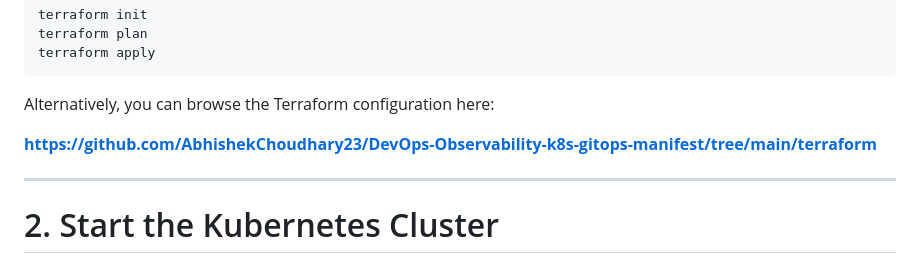
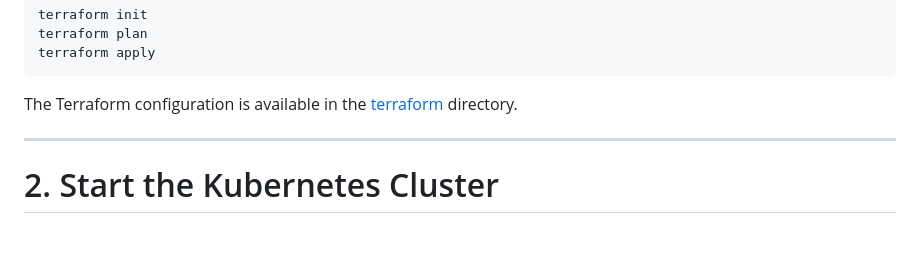
Before and after one commit to AbhishekChoudhary23/DevOps-Observability-app, a Markdown page: Readme.md, the part around the change. GitHub-like rendering; blank space fills up the shorter version.

````diff
--- a/Readme.md
+++ b/Readme.md
@@ -118,9 +118,7 @@ terraform plan
 terraform apply
 ```
 
-Alternatively, you can browse the Terraform configuration here:
-
-**https://github.com/AbhishekChoudhary23/DevOps-Observability-k8s-gitops-manifest/tree/main/terraform**
+The Terraform configuration is available in the [terraform](https://github.com/AbhishekChoudhary23/DevOps-Observability-k8s-gitops-manifest/tree/main/terraform) directory.
 
 ---
 
````
